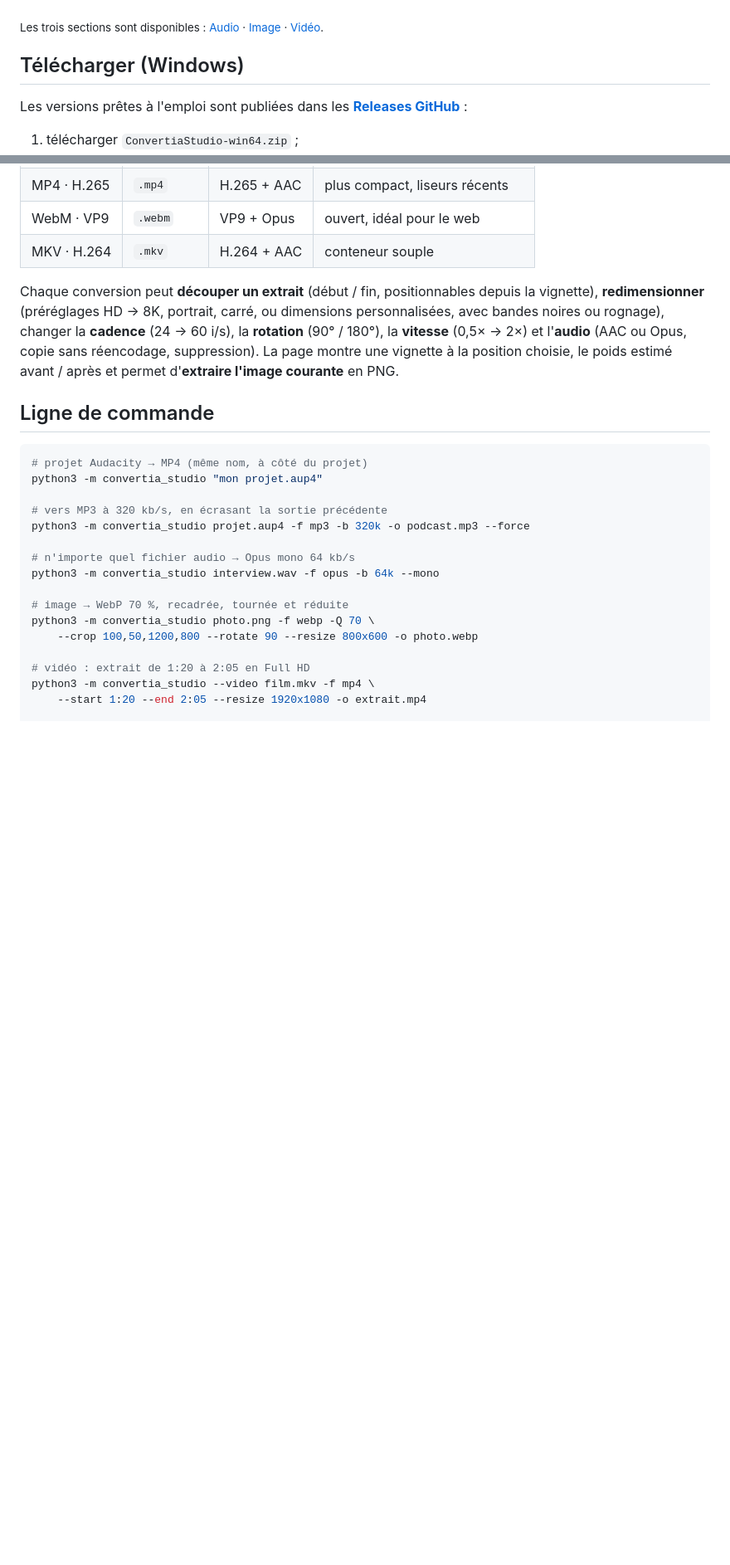
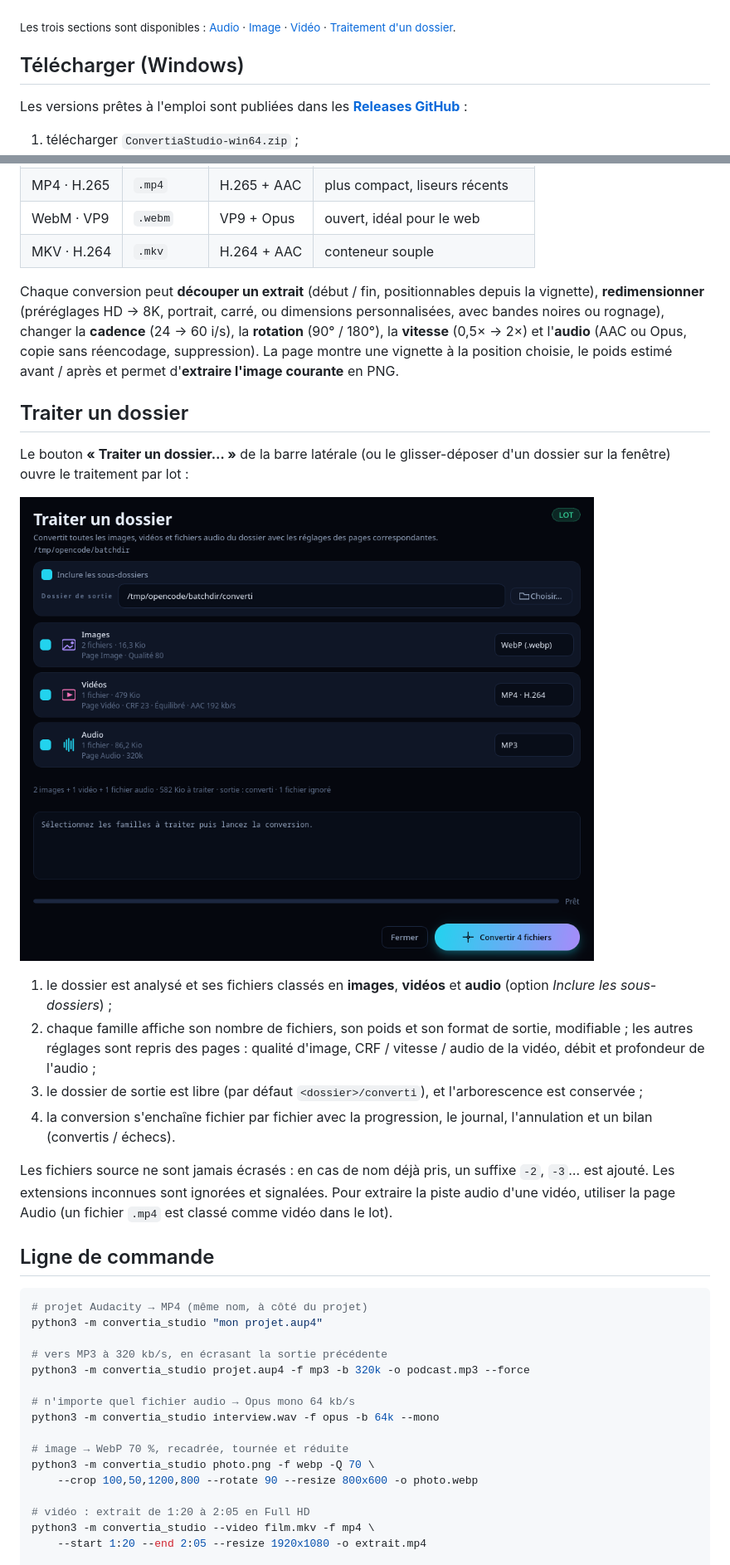
Before and after one commit to bastlas/convertia-studio, a Markdown page: README.md, 2 parts joined by grey strips. Shown at 83% size. GitHub-like rendering; pictures changed too: docs/apercu-lot.png (added); blank space fills up the shorter version.

```diff
--- a/README.md
+++ b/README.md
@@ -14,7 +14,7 @@ et poids estimé.
 
 <sub>Les trois sections sont disponibles :
 [Audio](docs/apercu-audio.png) · [Image](docs/apercu-image.png) ·
-[Vidéo](docs/apercu-video.png).</sub>
+[Vidéo](docs/apercu-video.png) · [Traitement d'un dossier](docs/apercu-lot.png).</sub>
 
 ## Télécharger (Windows)
 
@@ -120,6 +120,28 @@ ou dimensions personnalisées, avec bandes noires ou rognage), changer la
 (0,5× → 2×) et l'**audio** (AAC ou Opus, copie sans réencodage, suppression).
 La page montre une vignette à la position choisie, le poids estimé avant /
 après et permet d'**extraire l'image courante** en PNG.
+
+## Traiter un dossier
+
+Le bouton **« Traiter un dossier… »** de la barre latérale (ou le
+glisser-déposer d'un dossier sur la fenêtre) ouvre le traitement par lot :
+
+![Aperçu du traitement d'un dossier](docs/apercu-lot.png)
+
+1. le dossier est analysé et ses fichiers classés en **images**, **vidéos** et
+   **audio** (option *Inclure les sous-dossiers*) ;
+2. chaque famille affiche son nombre de fichiers, son poids et son format de
+   sortie, modifiable ; les autres réglages sont repris des pages : qualité
+   d'image, CRF / vitesse / audio de la vidéo, débit et profondeur de l'audio ;
+3. le dossier de sortie est libre (par défaut `<dossier>/converti`), et
+   l'arborescence est conservée ;
+4. la conversion s'enchaîne fichier par fichier avec la progression, le
+   journal, l'annulation et un bilan (convertis / échecs).
+
+Les fichiers source ne sont jamais écrasés : en cas de nom déjà pris, un
+suffixe `-2`, `-3`… est ajouté. Les extensions inconnues sont ignorées et
+signalées. Pour extraire la piste audio d'une vidéo, utiliser la page Audio
+(un fichier `.mp4` est classé comme vidéo dans le lot).
 
 ## Ligne de commande
 
```
Also changed, not shown: other parts of README.md (+2 -0 lines), CHANGELOG.md (+17 -0 lines), 11 other files.
